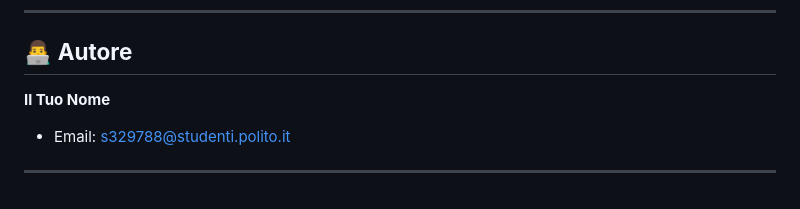
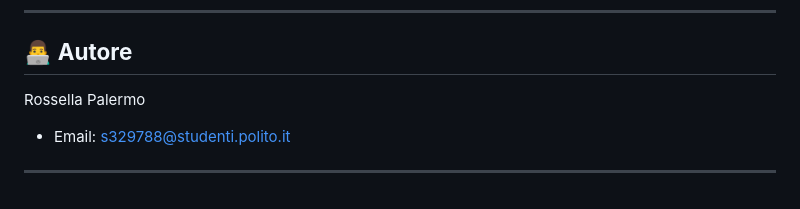
Before and after one commit to RossellaPalermo/WebApp-Spreco-domestico, a Markdown page: README.md, the part around the change. GitHub-like rendering.

```diff
--- a/README.md
+++ b/README.md
@@ -171,6 +171,6 @@ Il sistema famiglia aggiunge le seguenti tabelle:
 ---
 
 ## 👨‍💻 **Autore**
-**Il Tuo Nome**
+Rossella Palermo
 - Email: s329788@studenti.polito.it
 ---
```
